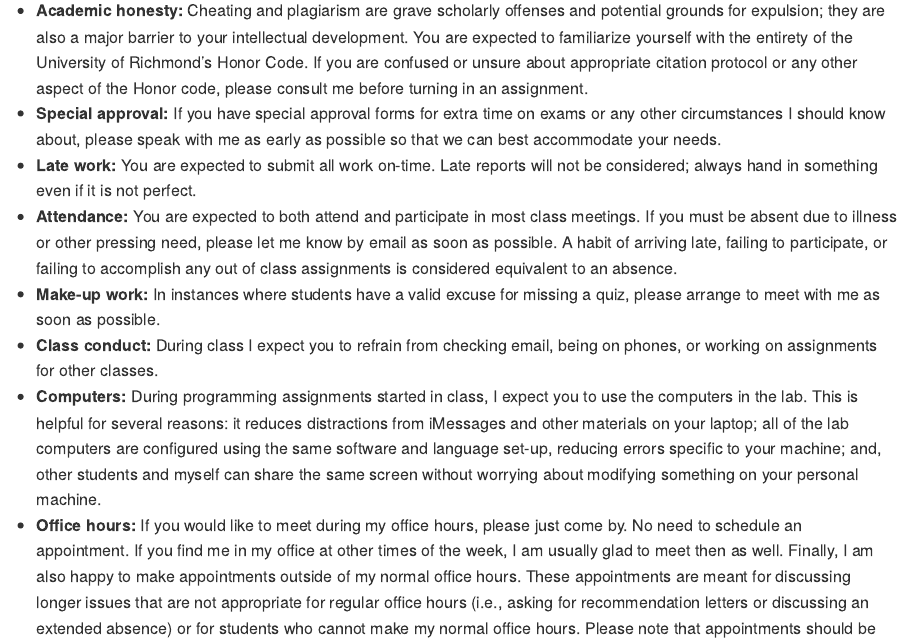
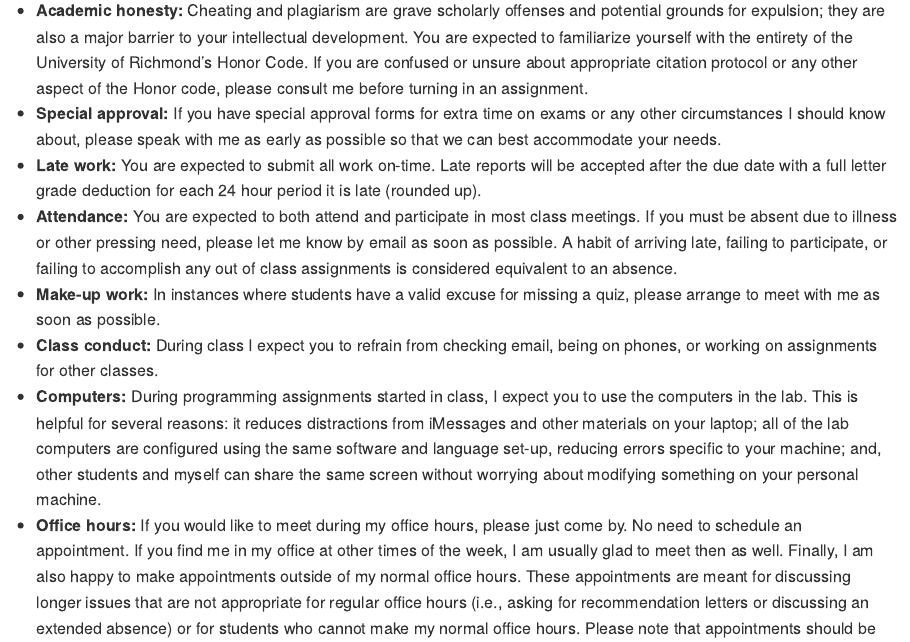
Before and after one commit to statsmaths/stat209, an R Markdown document (_notes/class01-introduction-stats.Rmd): the page in a window 1100 px wide, from 3780 px down. The pictures show the output file _notes/class01-introduction-stats.md that the author committed with the source, drawn offline in the style of GitHub.

Commit message:
update notes and late policy

```diff
--- a/_notes/class01-introduction-stats.Rmd
+++ b/_notes/class01-introduction-stats.Rmd
@@ -174,8 +174,9 @@ please consult me before turning in an assignment.
 - **Special approval:** If you have special approval forms for extra
 time on exams or any other circumstances I should know about, please speak
 with me as early as possible so that we can best accommodate your needs.
-- **Late work:** You are expected to submit all work on-time. Late
-reports will not be considered; always hand in something even if it is not perfect.
+- **Late work:** You are expected to submit all work on-time. Late reports
+will be accepted after the due date with a full letter grade deduction for each
+24 hour period it is late (rounded up).
 - **Attendance:** You are expected to both attend and participate in most
 class meetings. If you must be absent due to illness or other pressing
 need, please let me know by email as soon as possible. A habit of arriving
```
Also changed, not shown: _notes/class01-introduction-stats.md, assets/syllabus/STAT209_Syllabus.pdf, assets/syllabus/STAT209_Syllabus.tex, _notes/class01-introduction-stats.Rmd (2 more changed lines), 1 other file.
